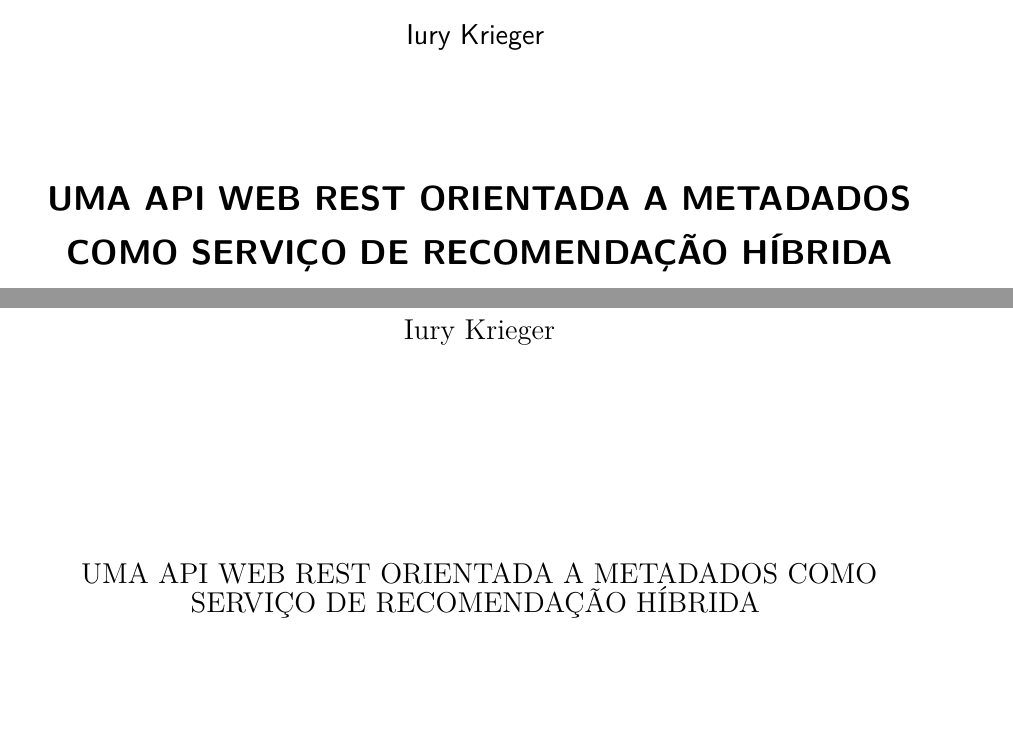
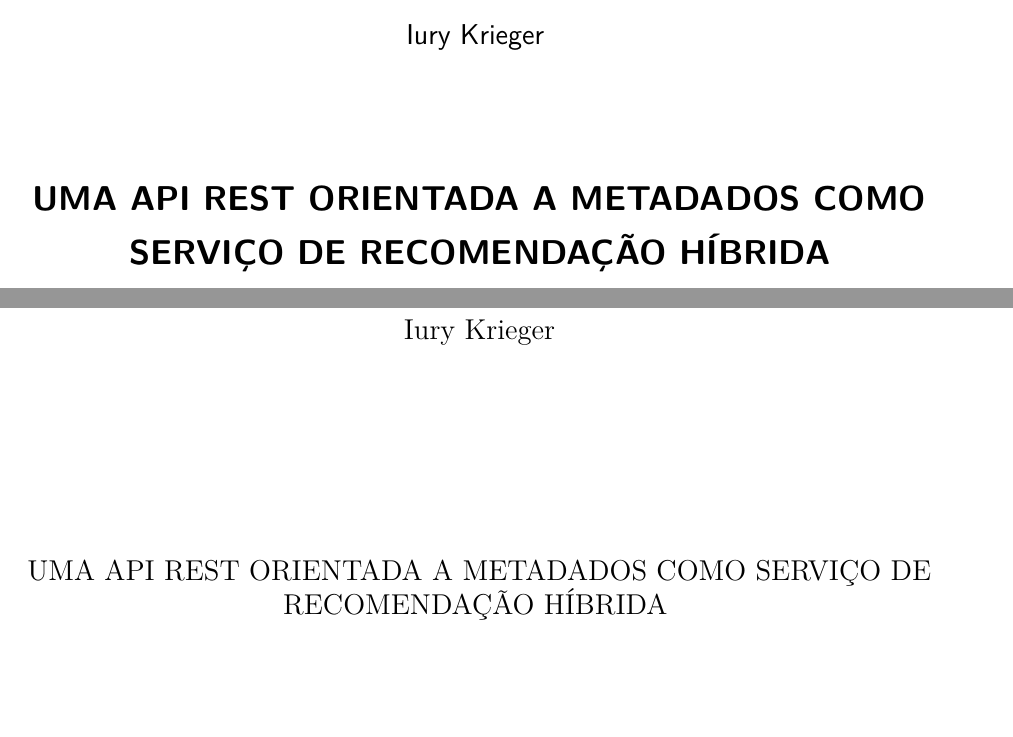
Before and after one commit to iurykrieger/morpy-tcc, a LaTeX thesis (trabalho.tex): two parts of pages 2 and 3 of 93, joined at a grey line, cut so that both start at the same text. The pictures show the PDF file trabalho.pdf that the author committed with the source.

Commit message:
wrong title :(

```diff
--- a/trabalho.tex
+++ b/trabalho.tex
@@ -64,7 +64,7 @@
 		Citado #1 vezes nas páginas #2.%
 	\fi}%
 
-\titulo{UMA API WEB REST ORIENTADA A METADADOS COMO SERVIÇO DE RECOMENDAÇÃO HÍBRIDA}
+\titulo{UMA API REST ORIENTADA A METADADOS COMO SERVIÇO DE RECOMENDAÇÃO HÍBRIDA}
 \autor{Iury Krieger}
 \local{\vfill Videira - Santa Catarina}
 \data{2017}
```
Also changed, not shown: trabalho.pdf.
